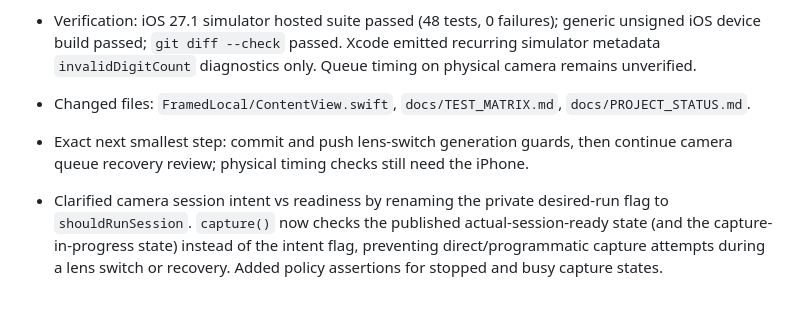
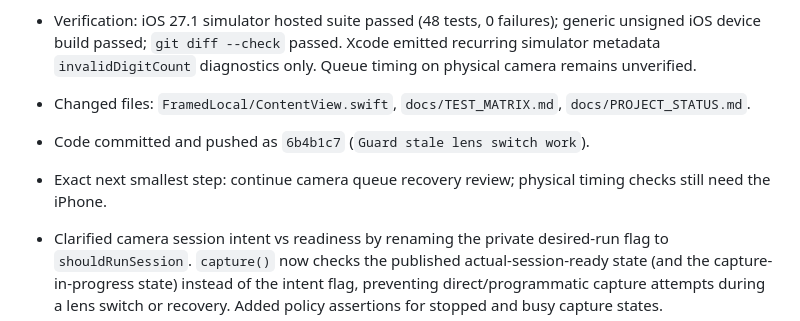
Before and after one commit to MithunDB/FramedLocal, a Markdown page: docs/PROJECT_STATUS.md, the part around the change. Rendered like a GitHub page; blank space fills up the shorter version.

Commit message:
Record lens switch queue verification

```diff
--- a/docs/PROJECT_STATUS.md
+++ b/docs/PROJECT_STATUS.md
@@ -27,7 +27,8 @@ Continue the private/local FramedLocal implementation through physical iPhone va
 - Added generation checks before and after queued lens-switch reconfiguration. A switch invalidated by stop/background or a newer session request now exits before mutating the camera or resuming analysis.
 - Verification: iOS 27.1 simulator hosted suite passed (48 tests, 0 failures); generic unsigned iOS device build passed; `git diff --check` passed. Xcode emitted recurring simulator metadata `invalidDigitCount` diagnostics only. Queue timing on physical camera remains unverified.
 - Changed files: `FramedLocal/ContentView.swift`, `docs/TEST_MATRIX.md`, `docs/PROJECT_STATUS.md`.
-- Exact next smallest step: commit and push lens-switch generation guards, then continue camera queue recovery review; physical timing checks still need the iPhone.
+- Code committed and pushed as `6b4b1c7` (`Guard stale lens switch work`).
+- Exact next smallest step: continue camera queue recovery review; physical timing checks still need the iPhone.
 
 - Clarified camera session intent vs readiness by renaming the private desired-run flag to `shouldRunSession`. `capture()` now checks the published actual-session-ready state (and the capture-in-progress state) instead of the intent flag, preventing direct/programmatic capture attempts during a lens switch or recovery. Added policy assertions for stopped and busy capture states.
 - Verification: iOS 27.1 simulator hosted suite passed (48 tests, 0 failures); generic unsigned iOS device build passed; `git diff --check` passed. Xcode emitted recurring simulator metadata `invalidDigitCount` diagnostics only. Physical capture timing remains pending.
```
